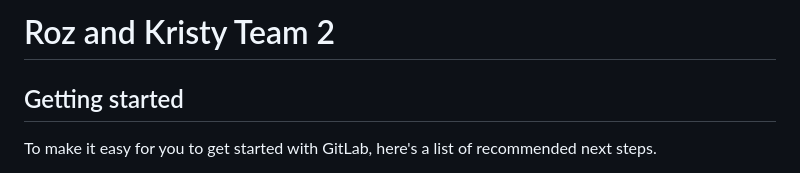
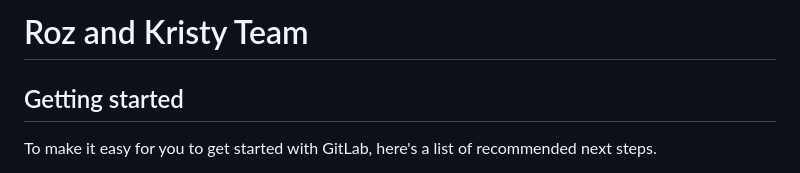
Before and after one commit to MariyamA12/Photography-App, a Markdown page: README.md, the part around the change. Drawn GitHub-style.

```diff
--- a/README.md
+++ b/README.md
@@ -1,4 +1,4 @@
-# Roz and Kristy Team 2
+# Roz and Kristy Team
 
 
 
```
